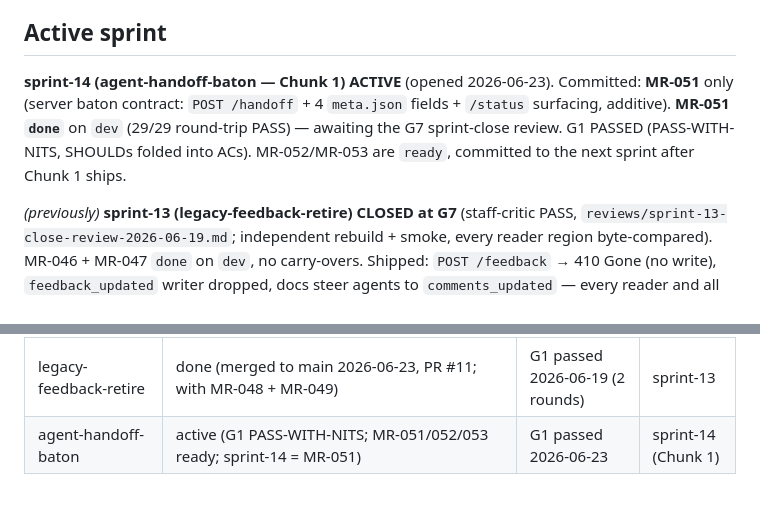
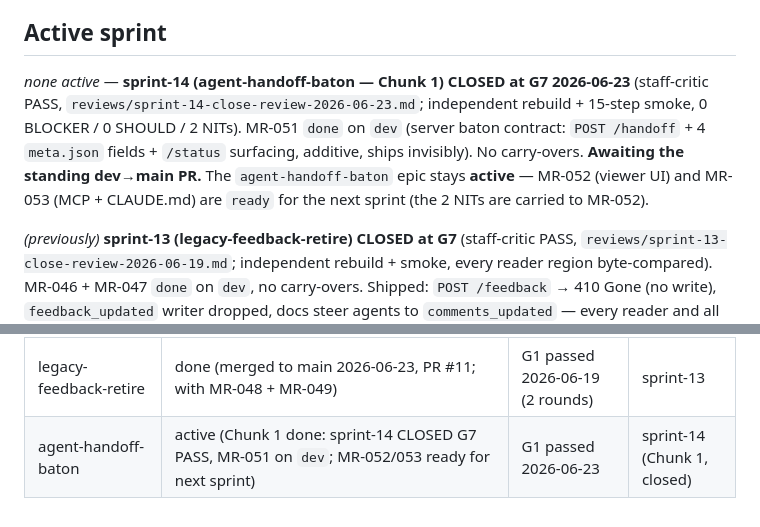
Before and after one commit to waqaskhan137/mdreview-service, a Markdown page: docs/process/TRACKER.md, 2 parts joined by grey strips. GitHub-like rendering.

Commit message:
docs(process): close sprint-14 at G7 (PASS) — agent-handoff-baton Chunk 1
Co-Authored-By: Claude Opus 4.8 <noreply@anthropic.com>

```diff
--- a/docs/process/TRACKER.md
+++ b/docs/process/TRACKER.md
@@ -7,11 +7,12 @@ Last updated: 2026-06-19. **sprint-12 (mcp-agent-effectiveness) CLOSED at G7 (st
 
 ## Active sprint
 
-**sprint-14 (agent-handoff-baton — Chunk 1) ACTIVE** (opened 2026-06-23). Committed: **MR-051** only
-(server baton contract: `POST /handoff` + 4 `meta.json` fields + `/status` surfacing, additive).
-**MR-051 `done`** on `dev` (29/29 round-trip PASS) — awaiting the G7 sprint-close review. G1 PASSED
-(PASS-WITH-NITS, SHOULDs folded into ACs). MR-052/MR-053 are `ready`, committed to the next sprint
-after Chunk 1 ships.
+_none active_ — **sprint-14 (agent-handoff-baton — Chunk 1) CLOSED at G7 2026-06-23** (staff-critic
+PASS, `reviews/sprint-14-close-review-2026-06-23.md`; independent rebuild + 15-step smoke, 0 BLOCKER /
+0 SHOULD / 2 NITs). MR-051 `done` on `dev` (server baton contract: `POST /handoff` + 4 `meta.json`
+fields + `/status` surfacing, additive, ships invisibly). No carry-overs. **Awaiting the standing
+dev→main PR.** The `agent-handoff-baton` epic stays **active** — MR-052 (viewer UI) and MR-053 (MCP +
+CLAUDE.md) are `ready` for the next sprint (the 2 NITs are carried to MR-052).
 
 _(previously)_ **sprint-13 (legacy-feedback-retire) CLOSED at G7** (staff-critic PASS,
 `reviews/sprint-13-close-review-2026-06-19.md`; independent rebuild + smoke, every reader region
@@ -138,4 +139,4 @@ _none_
 | comment-resolution | done (merged to main 2026-06-19, PR #9) | G1 passed 2026-06-19 (2 rounds) | sprint-11 |
 | mcp-agent-effectiveness | done on `dev` (G7 PASS; pending dev→main PR) | G1 passed 2026-06-19 (2 rounds) | sprint-12 |
 | legacy-feedback-retire | done (merged to main 2026-06-23, PR #11; with MR-048 + MR-049) | G1 passed 2026-06-19 (2 rounds) | sprint-13 |
-| agent-handoff-baton | active (G1 PASS-WITH-NITS; MR-051/052/053 ready; sprint-14 = MR-051) | G1 passed 2026-06-23 | sprint-14 (Chunk 1) |
+| agent-handoff-baton | active (Chunk 1 done: sprint-14 CLOSED G7 PASS, MR-051 on `dev`; MR-052/053 ready for next sprint) | G1 passed 2026-06-23 | sprint-14 (Chunk 1, closed) |
```
Also changed, not shown: 2 other files.
